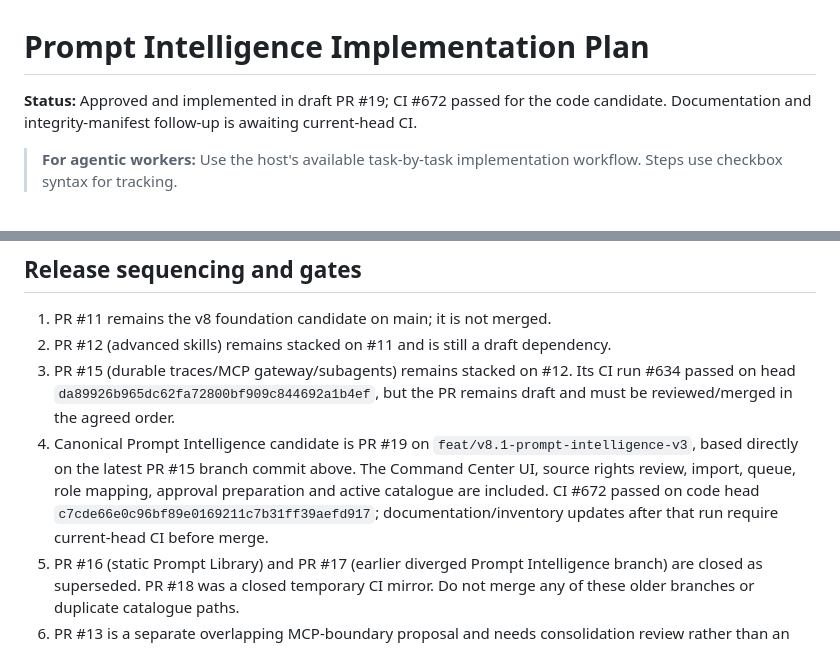
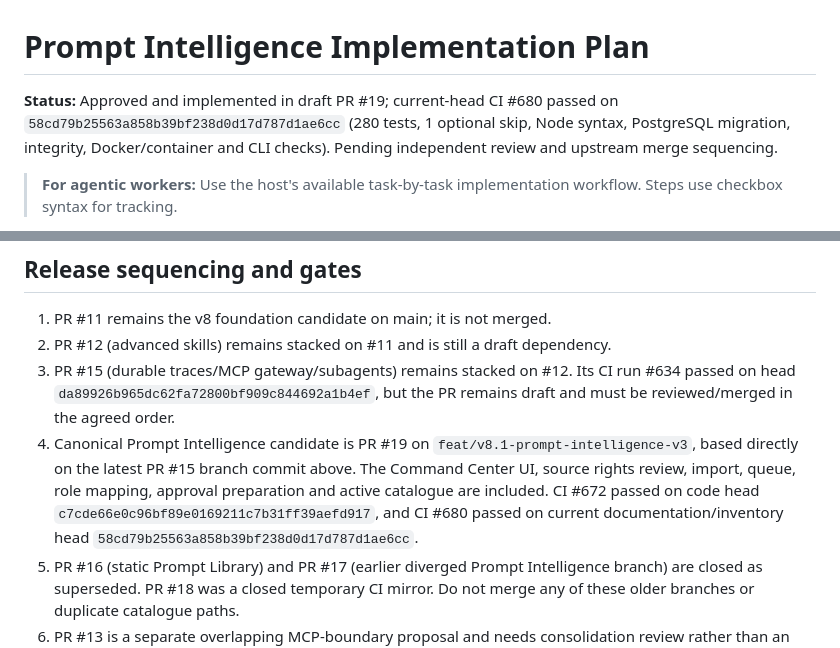
Before and after one commit to soueilouay-creator/uneXpected-, a Markdown page: docs/plans/2026-11-03-prompt-intelligence.md, 2 parts joined by grey strips. GitHub-like rendering.

Commit message:
docs: record current-head Prompt Intelligence verification

```diff
--- a/docs/plans/2026-11-03-prompt-intelligence.md
+++ b/docs/plans/2026-11-03-prompt-intelligence.md
@@ -1,6 +1,6 @@
 # Prompt Intelligence Implementation Plan
 
-**Status:** Approved and implemented in draft PR #19; CI #672 passed for the code candidate. Documentation and integrity-manifest follow-up is awaiting current-head CI.
+**Status:** Approved and implemented in draft PR #19; current-head CI #680 passed on `58cd79b25563a858b39bf238d0d17d787d1ae6cc` (280 tests, 1 optional skip, Node syntax, PostgreSQL migration, integrity, Docker/container and CLI checks). Pending independent review and upstream merge sequencing.
 
 > **For agentic workers:** Use the host's available task-by-task implementation workflow. Steps use checkbox syntax for tracking.
 
@@ -236,7 +236,7 @@ Open a draft PR targeting feat/v8.1-durable-traces and record exact base/head SH
 1. PR #11 remains the v8 foundation candidate on main; it is not merged.
 2. PR #12 (advanced skills) remains stacked on #11 and is still a draft dependency.
 3. PR #15 (durable traces/MCP gateway/subagents) remains stacked on #12. Its CI run #634 passed on head `da89926b965dc62fa72800bf909c844692a1b4ef`, but the PR remains draft and must be reviewed/merged in the agreed order.
-4. Canonical Prompt Intelligence candidate is PR #19 on `feat/v8.1-prompt-intelligence-v3`, based directly on the latest PR #15 branch commit above. The Command Center UI, source rights review, import, queue, role mapping, approval preparation and active catalogue are included. CI #672 passed on code head `c7cde66e0c96bf89e0169211c7b31ff39aefd917`; documentation/inventory updates after that run require current-head CI before merge.
+4. Canonical Prompt Intelligence candidate is PR #19 on `feat/v8.1-prompt-intelligence-v3`, based directly on the latest PR #15 branch commit above. The Command Center UI, source rights review, import, queue, role mapping, approval preparation and active catalogue are included. CI #672 passed on code head `c7cde66e0c96bf89e0169211c7b31ff39aefd917`, and CI #680 passed on current documentation/inventory head `58cd79b25563a858b39bf238d0d17d787d1ae6cc`.
 5. PR #16 (static Prompt Library) and PR #17 (earlier diverged Prompt Intelligence branch) are closed as superseded. PR #18 was a closed temporary CI mirror. Do not merge any of these older branches or duplicate catalogue paths.
 6. PR #13 is a separate overlapping MCP-boundary proposal and needs consolidation review rather than an automatic parallel merge. Keep one active MCP execution boundary only.
 7. Merge only after current-head CI, independent code review, clean diff and explicit upstream merge order. Keep PR #19 draft until those gates are met.
```
